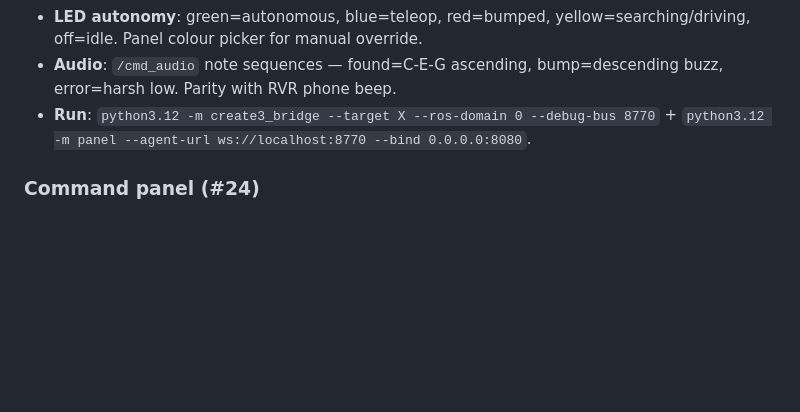
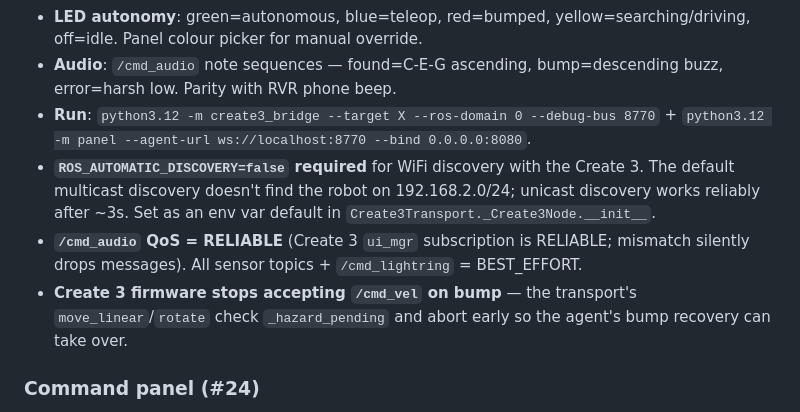
Before and after one commit to thaije/derpbot-vlm, a Markdown page: docs/STATE.md, the part around the change. Drawn GitHub-style; blank space fills up the shorter version.

Commit message:
docs: STATE.md — ROS_AUTOMATIC_DISCOVERY=false + QoS invariants for Create 3 (#25)

```diff
--- a/docs/STATE.md
+++ b/docs/STATE.md
@@ -194,6 +194,9 @@ Camera+LiDAR(front)+VisitedCells(memory) → VLM (cloud, ~1 s, 0.5 s in approach
 - **LED autonomy**: green=autonomous, blue=teleop, red=bumped, yellow=searching/driving, off=idle. Panel colour picker for manual override.
 - **Audio**: `/cmd_audio` note sequences — found=C-E-G ascending, bump=descending buzz, error=harsh low. Parity with RVR phone beep.
 - **Run**: `python3.12 -m create3_bridge --target X --ros-domain 0 --debug-bus 8770` + `python3.12 -m panel --agent-url ws://localhost:8770 --bind 0.0.0.0:8080`.
+- **`ROS_AUTOMATIC_DISCOVERY=false` required** for WiFi discovery with the Create 3. The default multicast discovery doesn't find the robot on 192.168.2.0/24; unicast discovery works reliably after ~3s. Set as an env var default in `Create3Transport._Create3Node.__init__`.
+- **`/cmd_audio` QoS = RELIABLE** (Create 3 `ui_mgr` subscription is RELIABLE; mismatch silently drops messages). All sensor topics + `/cmd_lightring` = BEST_EFFORT.
+- **Create 3 firmware stops accepting `/cmd_vel` on bump** — the transport's `move_linear`/`rotate` check `_hazard_pending` and abort early so the agent's bump recovery can take over.
 
 ### Command panel (#24)
 - **Separate process** (`python3.12 -m panel`): connects to agent's debug bus (WS `:8770`) and serves browsers (dual-port: WS on `bind_port`, HTTP on `bind_port+1`). websockets v16 doesn't reliably serve HTTP (transport aborted before flush) → stdlib `http.server` in a thread handles static files; WS port is injected into `index.html` as `window.__WS_PORT__`.
```
